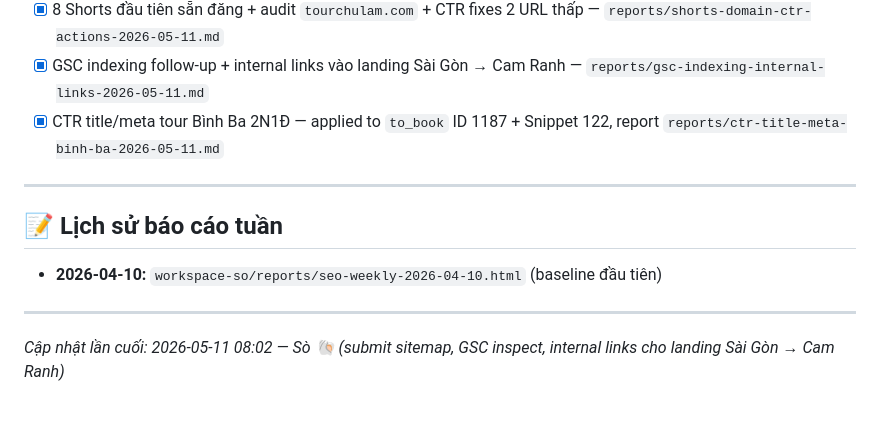
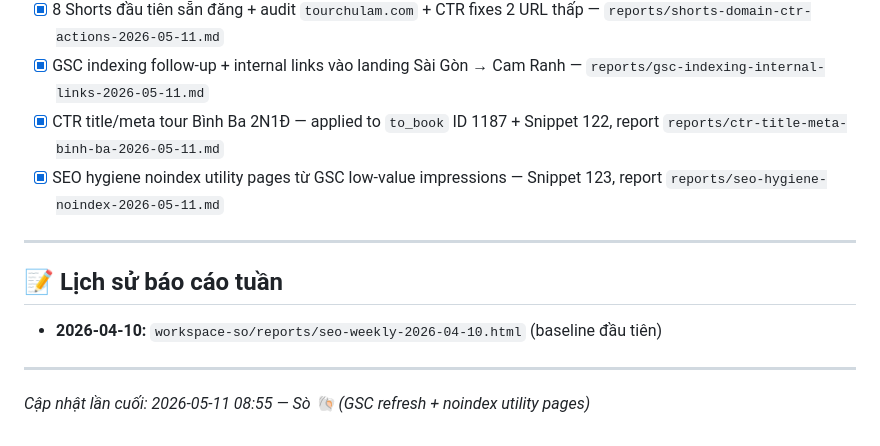
Before and after one commit to nguyenvietlam52/chulamai-vn, a Markdown page: workspace-so/PROJECT.md, the part around the change. Rendered like a GitHub page.

Commit message:
Noindex low-value utility pages from GSC

```diff
--- a/workspace-so/PROJECT.md
+++ b/workspace-so/PROJECT.md
@@ -76,6 +76,7 @@
 - [x] 8 Shorts đầu tiên sẵn đăng + audit `tourchulam.com` + CTR fixes 2 URL thấp — `reports/shorts-domain-ctr-actions-2026-05-11.md`
 - [x] GSC indexing follow-up + internal links vào landing Sài Gòn → Cam Ranh — `reports/gsc-indexing-internal-links-2026-05-11.md`
 - [x] CTR title/meta tour Bình Ba 2N1Đ — applied to `to_book` ID 1187 + Snippet 122, report `reports/ctr-title-meta-binh-ba-2026-05-11.md`
+- [x] SEO hygiene noindex utility pages từ GSC low-value impressions — Snippet 123, report `reports/seo-hygiene-noindex-2026-05-11.md`
 
 ---
 
@@ -84,4 +85,4 @@
 
 ---
 
-_Cập nhật lần cuối: 2026-05-11 08:02 — Sò 🐚 (submit sitemap, GSC inspect, internal links cho landing Sài Gòn → Cam Ranh)_
+_Cập nhật lần cuối: 2026-05-11 08:55 — Sò 🐚 (GSC refresh + noindex utility pages)_
```
Also changed, not shown: workspace-so/reports/seo-hygiene-noindex-2026-05-11.md (added, +65 -0 lines).
